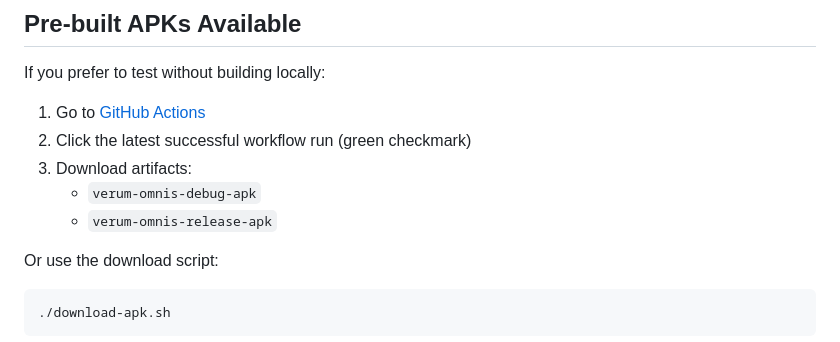
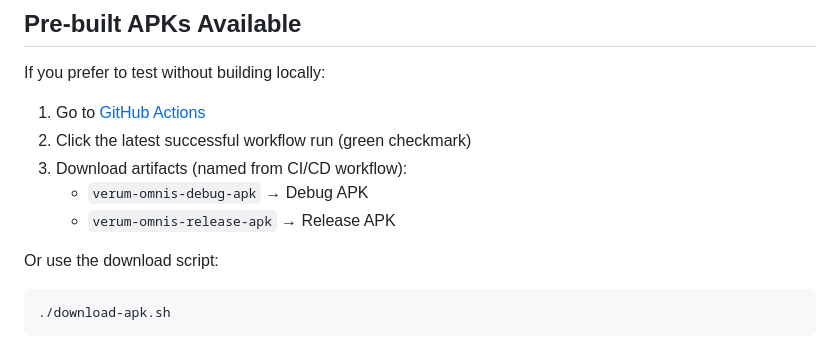
Before and after one commit to Liamhigh/take2, a Markdown page: ANDROID_STUDIO_READINESS.md, the part around the change. Drawn GitHub-style.

Commit message:
Clarify artifact names in readiness document
Co-authored-by: Liamhigh <36531077+Liamhigh@users.noreply.github.com>

````diff
--- a/ANDROID_STUDIO_READINESS.md
+++ b/ANDROID_STUDIO_READINESS.md
@@ -129,9 +129,9 @@ If you prefer to test without building locally:
 
 1. Go to [GitHub Actions](https://github.com/Liamhigh/take2/actions/workflows/build-apk.yml)
 2. Click the latest successful workflow run (green checkmark)
-3. Download artifacts:
-   - `verum-omnis-debug-apk`
-   - `verum-omnis-release-apk`
+3. Download artifacts (named from CI/CD workflow):
+   - `verum-omnis-debug-apk` → Debug APK
+   - `verum-omnis-release-apk` → Release APK
 
 Or use the download script:
 ```bash
````
